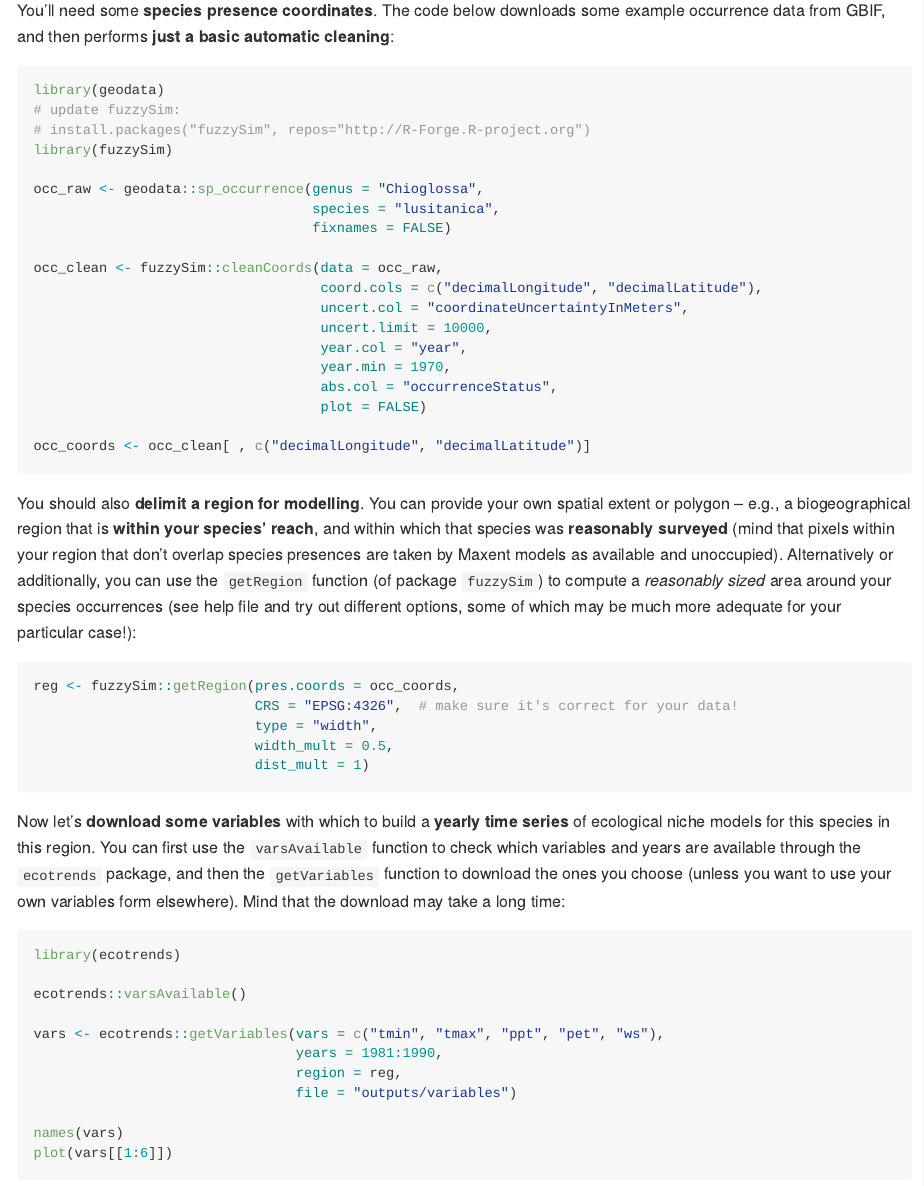
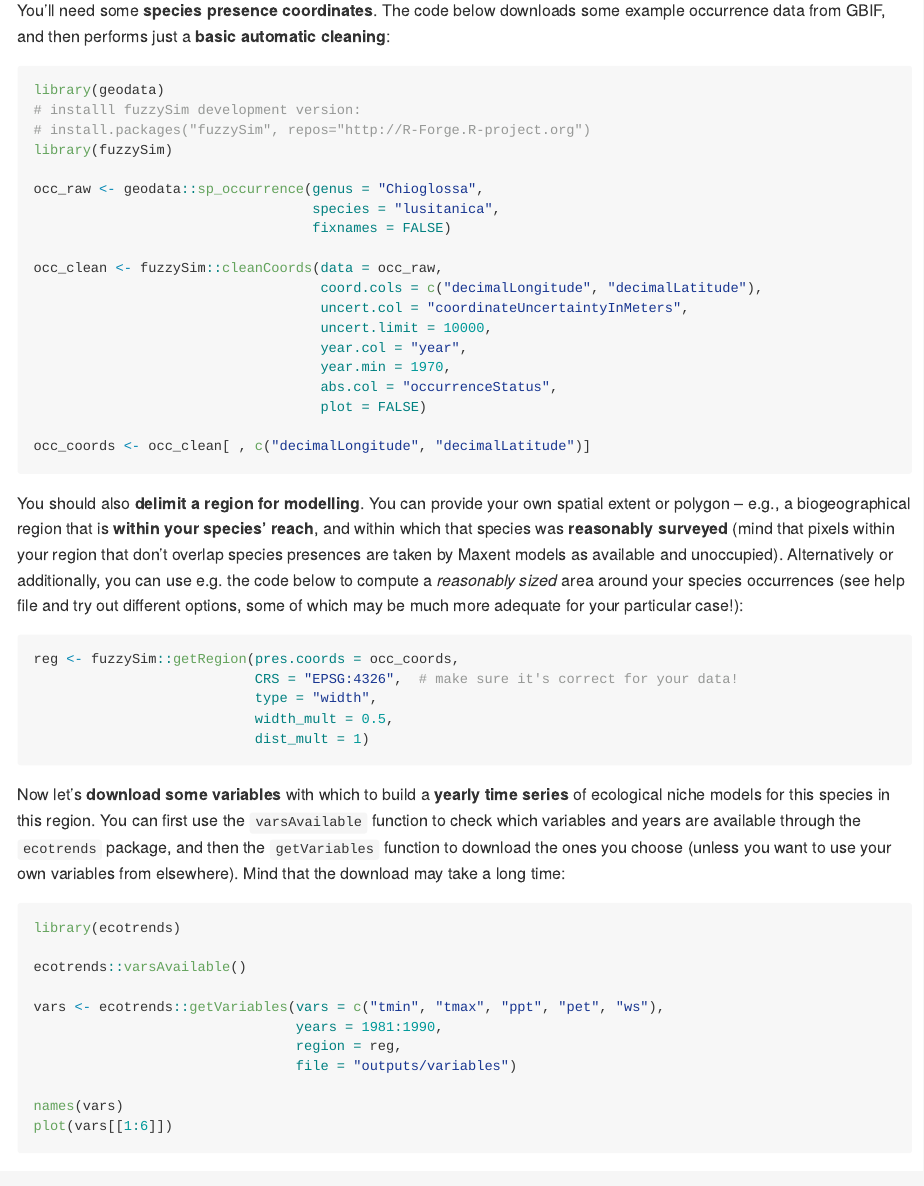
Before and after one commit to AMBarbosa/ecotrends, an R Markdown document (README.Rmd): the page in a window 1100 px wide, from 500 px down. The pictures show the output file README.md that the author committed with the source, drawn offline in the style of GitHub.

Commit message:
update README

````diff
--- a/README.Rmd
+++ b/README.Rmd
@@ -34,11 +34,11 @@ devtools::install_github("AMBarbosa/ecotrends")
 
 ## Usage
 
-You'll need some **species presence coordinates**. The code below downloads some example occurrence data from GBIF, and then performs **just a basic automatic cleaning**:
+You'll need some **species presence coordinates**. The code below downloads some example occurrence data from GBIF, and then performs just a **basic automatic cleaning**:
 
 ```{r occurrences}
 library(geodata)
-# update fuzzySim:
+# installl fuzzySim development version:
 # install.packages("fuzzySim", repos="http://R-Forge.R-project.org")
 library(fuzzySim)
 
@@ -58,7 +58,7 @@ occ_clean <- fuzzySim::cleanCoords(data = occ_raw,
 occ_coords <- occ_clean[ , c("decimalLongitude", "decimalLatitude")]
 ```
 
-You should also **delimit a region for modelling**. You can provide your own spatial extent or polygon -- e.g., a biogeographical region that is **within your species' reach**, and within which that species was **reasonably surveyed** (mind that pixels within your region that don't overlap species presences are taken by Maxent models as available and unoccupied). Alternatively or additionally, you can use the `getRegion` function (of package `fuzzySim`) to compute a *reasonably sized* area around your species occurrences (see help file and try out different options, some of which may be much more adequate for your particular case!):
+You should also **delimit a region for modelling**. You can provide your own spatial extent or polygon -- e.g., a biogeographical region that is **within your species' reach**, and within which that species was **reasonably surveyed** (mind that pixels within your region that don't overlap species presences are taken by Maxent models as available and unoccupied). Alternatively or additionally, you can use e.g. the code below to compute a *reasonably sized* area around your species occurrences (see help file and try out different options, some of which may be much more adequate for your particular case!):
 
 ```{r region}
 reg <- fuzzySim::getRegion(pres.coords = occ_coords,
@@ -68,7 +68,7 @@ reg <- fuzzySim::getRegion(pres.coords = occ_coords,
                            dist_mult = 1)
 ```
 
-Now let's **download some variables** with which to build a **yearly time series** of ecological niche models for this species in this region. You can first use the `varsAvailable` function to check which variables and years are available through the `ecotrends` package, and then the `getVariables` function to download the ones you choose (unless you want to use your own variables form elsewhere). Mind that the download may take a long time:
+Now let's **download some variables** with which to build a **yearly time series** of ecological niche models for this species in this region. You can first use the `varsAvailable` function to check which variables and years are available through the `ecotrends` package, and then the `getVariables` function to download the ones you choose (unless you want to use your own variables from elsewhere). Mind that the download may take a long time:
 
 ```{r variables}
 library(ecotrends)
````
Also changed, not shown: README.md.
